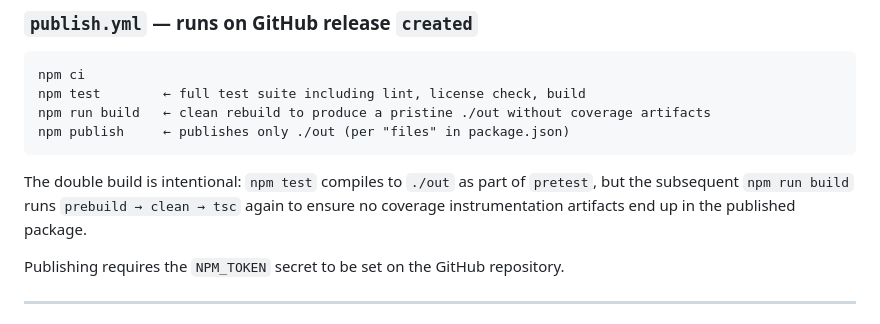
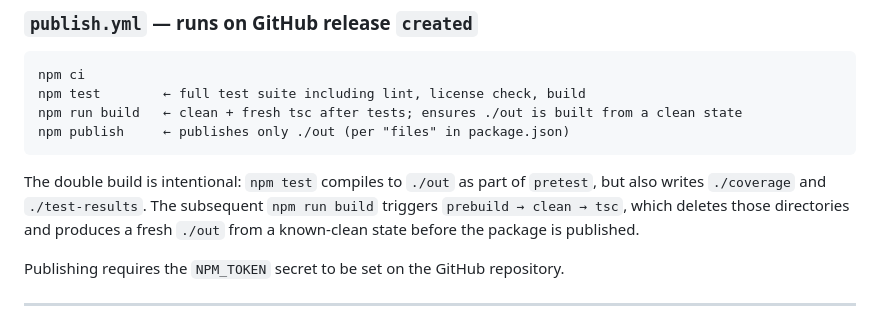
Before and after one commit to dichovsky/png-visual-compare, a Markdown page: .github/copilot-instructions.md, the part around the change. Drawn GitHub-style.

Commit message:
docs: correct double-build rationale in copilot-instructions
The v8 coverage provider does not instrument source code, so the previous
explanation ("coverage instrumentation artifacts") was inaccurate. The real
benefit is that npm run build triggers prebuild → clean → tsc after tests
have run, ensuring ./out is produced from a clean state before publishing.

Co-Authored-By: Claude <noreply@anthropic.com>

````diff
--- a/.github/copilot-instructions.md
+++ b/.github/copilot-instructions.md
@@ -245,11 +245,11 @@ Each job: `npm ci` → `npm test` (which runs the full `pretest` + vitest pipeli
 ```
 npm ci
 npm test        ← full test suite including lint, license check, build
-npm run build   ← clean rebuild to produce a pristine ./out without coverage artifacts
+npm run build   ← clean + fresh tsc after tests; ensures ./out is built from a clean state
 npm publish     ← publishes only ./out (per "files" in package.json)
 ```
 
-The double build is intentional: `npm test` compiles to `./out` as part of `pretest`, but the subsequent `npm run build` runs `prebuild → clean → tsc` again to ensure no coverage instrumentation artifacts end up in the published package.
+The double build is intentional: `npm test` compiles to `./out` as part of `pretest`, but also writes `./coverage` and `./test-results`. The subsequent `npm run build` triggers `prebuild → clean → tsc`, which deletes those directories and produces a fresh `./out` from a known-clean state before the package is published.
 
 Publishing requires the `NPM_TOKEN` secret to be set on the GitHub repository.
 
````
